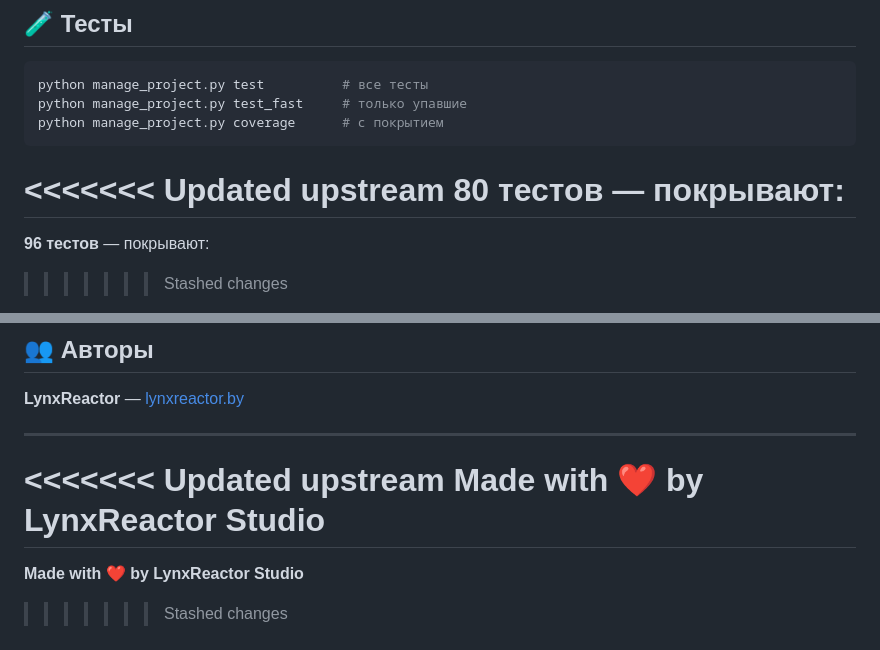
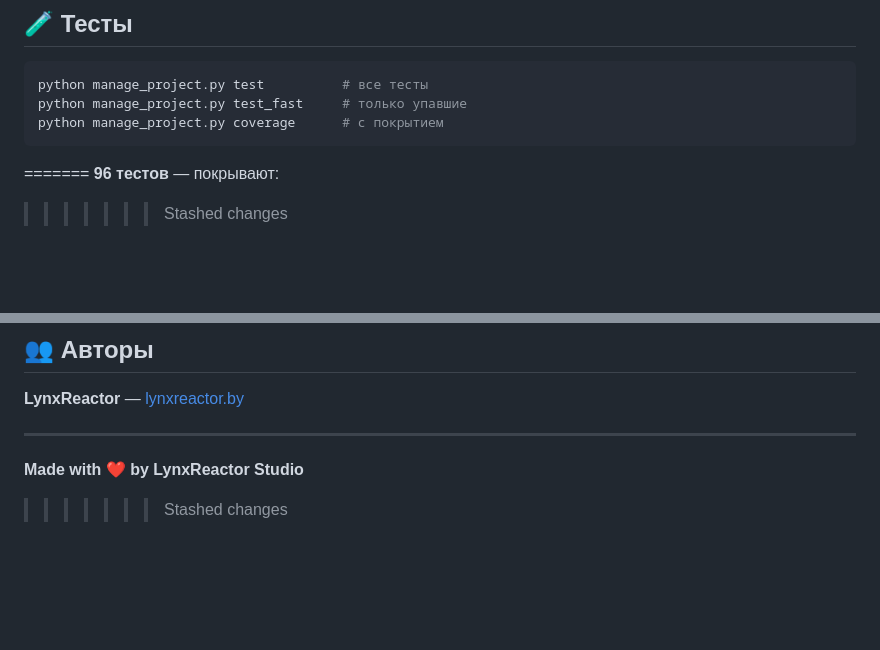
Before and after one commit to LynxReactor/lynxreactor, a Markdown page: README.md, 2 parts joined by grey strips. Rendered like a GitHub page; blank space fills up the shorter version.

Commit message:
fix: remove git conflict markers from README

````diff
--- a/README.md
+++ b/README.md
@@ -130,8 +130,7 @@ python manage_project.py test_fast     # только упавшие
 python manage_project.py coverage      # с покрытием
 ```
 
-<<<<<<< Updated upstream
-**80 тестов** — покрывают:
+
 =======
 **96 тестов** — покрывают:
 >>>>>>> Stashed changes
@@ -256,8 +255,5 @@ python manage.py compilemessages
 
 ---
 
-<<<<<<< Updated upstream
-**Made with ❤️ by LynxReactor Studio**
-=======
 **Made with ❤️ by LynxReactor Studio**
 >>>>>>> Stashed changes
````
